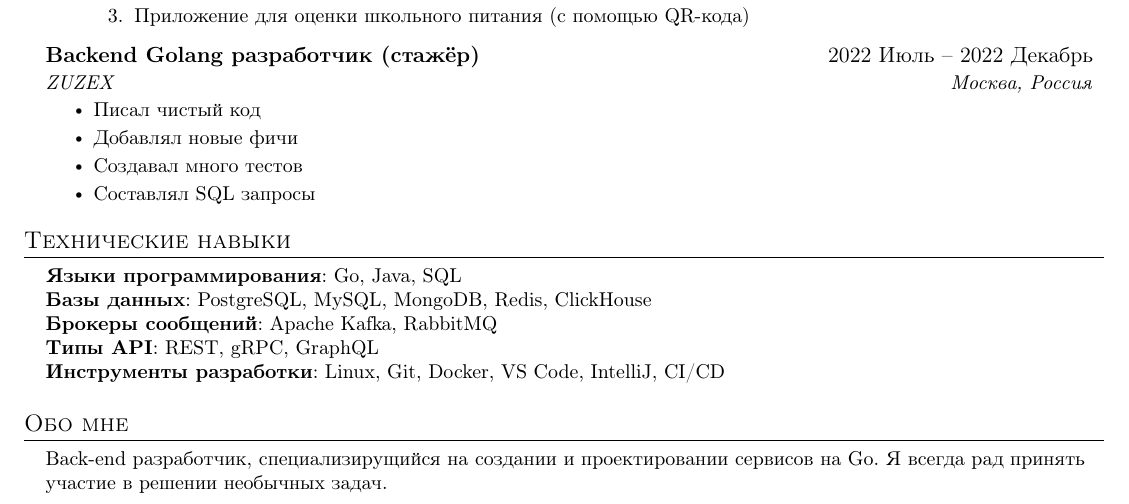
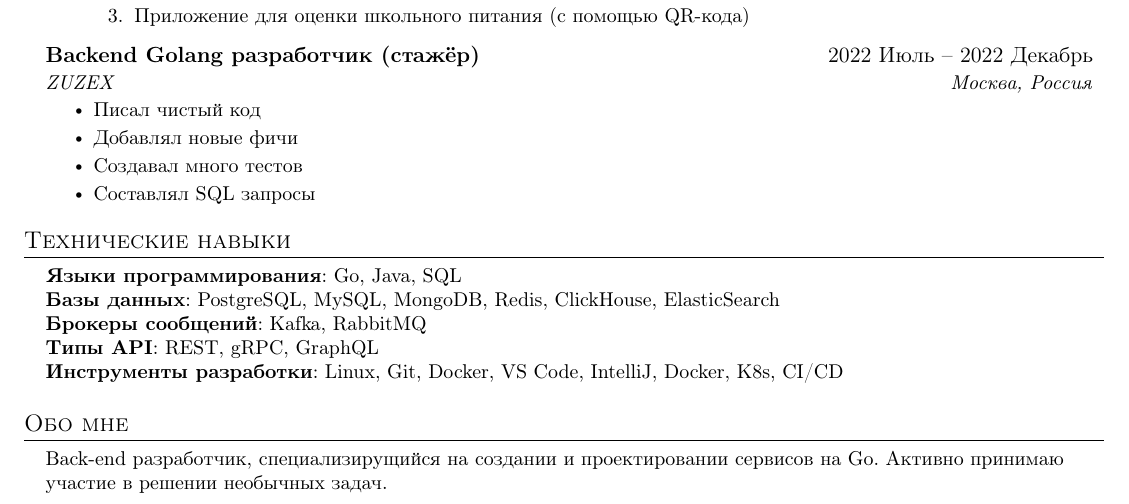
Before and after one commit to wtkeqrf0/CV, a LaTeX CV (LaTeX/ru/Matvey_Sizov_CV.tex): part of the page, cut so that both start at the same text. Compiled offline with pdfLaTeX.

Commit message:
feat: add programming skills

```diff
--- a/LaTeX/ru/Matvey_Sizov_CV.tex
+++ b/LaTeX/ru/Matvey_Sizov_CV.tex
@@ -169,17 +169,17 @@
 \begin{itemize}[leftmargin=0.15in, label={}]
 	\small{\item{
 		\textbf{Языки программирования}{: Go, Java, SQL} \\
-		\textbf{Базы данных}{: PostgreSQL, MySQL, MongoDB, Redis, ClickHouse} \\
-        \textbf{Брокеры сообщений}{: Apache Kafka, RabbitMQ} \\
+		\textbf{Базы данных}{: PostgreSQL, MySQL, MongoDB, Redis, ClickHouse, ElasticSearch} \\
+        \textbf{Брокеры сообщений}{: Kafka, RabbitMQ} \\
         \textbf{Типы API}{: REST, gRPC, GraphQL} \\
-		\textbf{Инструменты разработки}{: Linux, Git, Docker, VS Code, IntelliJ, CI/CD} \\
+		\textbf{Инструменты разработки}{: Linux, Git, Docker, VS Code, IntelliJ, Docker, K8s, CI/CD} \\
 	}}
 \end{itemize}
 
 % ----------SUMMARY----------
 \section{Обо мне}
 \begin{itemize}[leftmargin=0.15in, label={}]
-\small{\item{Back-end разработчик, специализирущийся на создании и проектировании сервисов на Go. Я всегда рад принять участие в решении необычных задач.} \
+\small{\item{Back-end разработчик, специализирущийся на создании и проектировании сервисов на Go. Активно принимаю участие в решении необычных задач.} \
 }
 \end{itemize}
 
```
Also changed, not shown: LaTeX/en/Matvey_Sizov_CV.tex (+3 -3 lines), resume/en/Matvey_Sizov_CV.pdf, resume/ru/Matvey_Sizov_CV.pdf.
